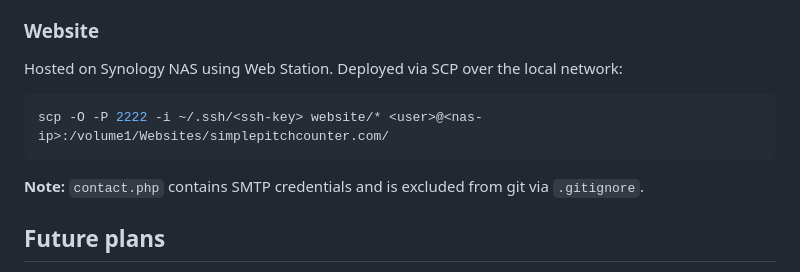
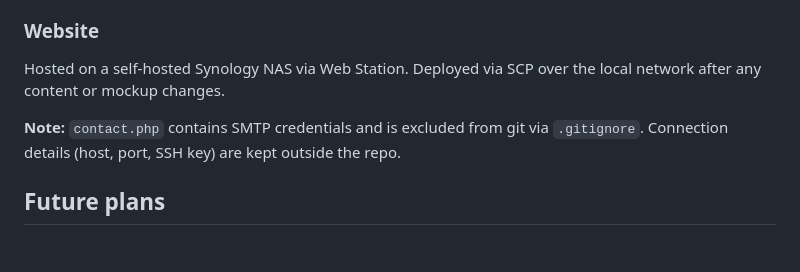
Before and after one commit to mrthames/simple-pitch-counter, a Markdown page: README.md, the part around the change. Rendered like a GitHub page; blank space fills up the shorter version.

````diff
--- a/README.md
+++ b/README.md
@@ -129,13 +129,9 @@ Built and submitted via Xcode on macOS. The `app/index.html` is bundled into the
 
 ### Website
 
-Hosted on Synology NAS using Web Station. Deployed via SCP over the local network:
+Hosted on a self-hosted Synology NAS via Web Station. Deployed via SCP over the local network after any content or mockup changes.
 
-```bash
-scp -O -P 2222 -i ~/.ssh/<ssh-key> website/* <user>@<nas-ip>:/volume1/Websites/simplepitchcounter.com/
-```
-
-**Note:** `contact.php` contains SMTP credentials and is excluded from git via `.gitignore`.
+**Note:** `contact.php` contains SMTP credentials and is excluded from git via `.gitignore`. Connection details (host, port, SSH key) are kept outside the repo.
 
 ## Future plans
 
````
Also changed, not shown: docs/process/deployment.md (+6 -5 lines).
